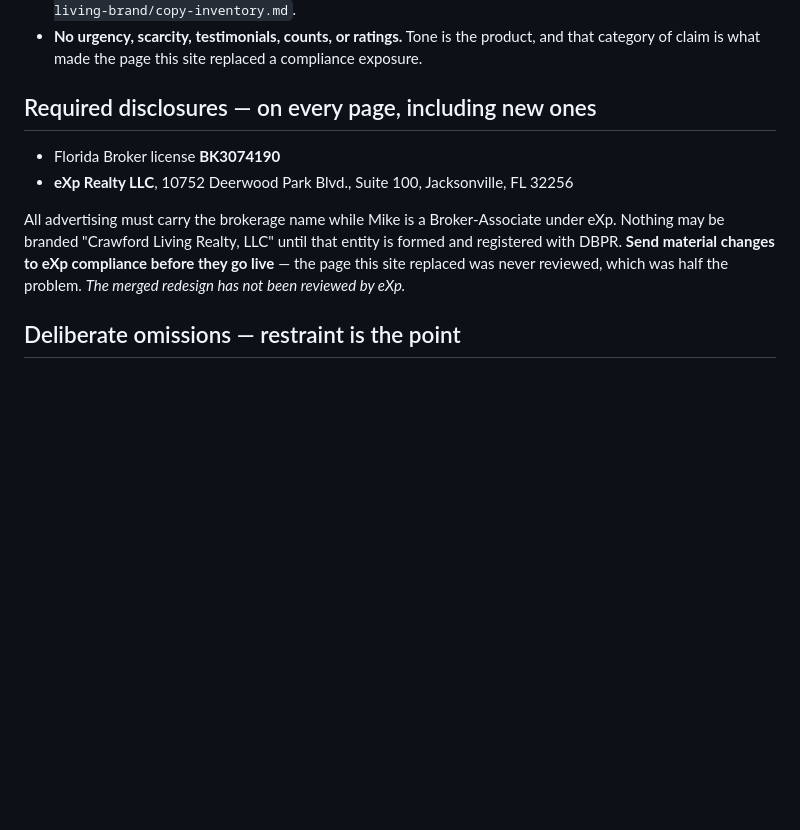
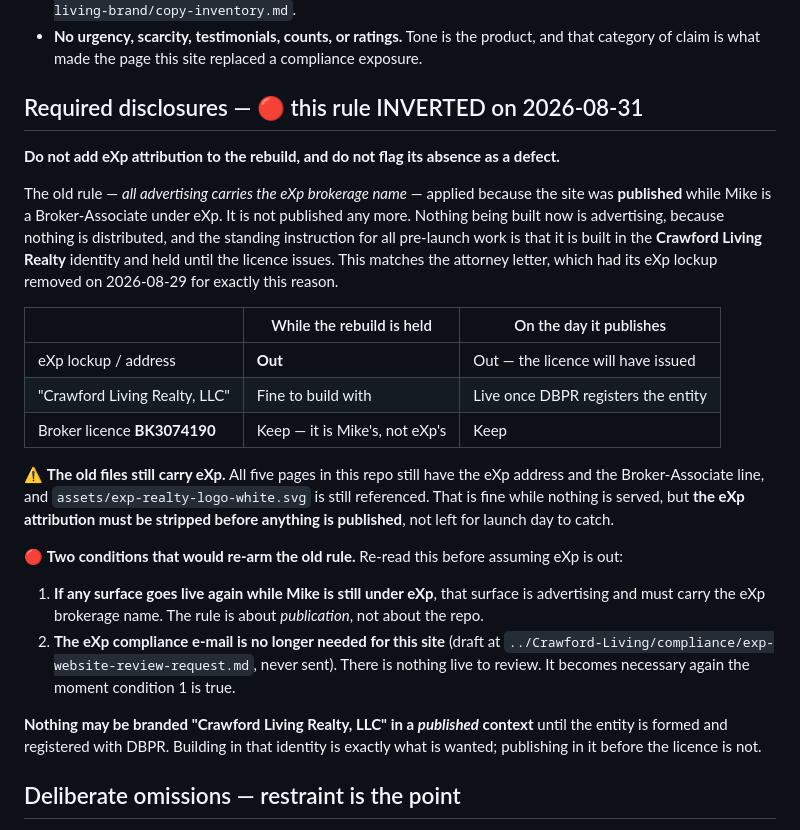
Before and after one commit to FlaRealtorMike/crawford-living-website, a Markdown page: CLAUDE.md, the part around one of its changes. GitHub-like rendering; blank space fills up the shorter version.

```diff
--- a/CLAUDE.md
+++ b/CLAUDE.md
@@ -156,16 +204,39 @@ eXp's stock red. Keep it that way.
 - **No urgency, scarcity, testimonials, counts, or ratings.** Tone is the product, and that
   category of claim is what made the page this site replaced a compliance exposure.
 
-## Required disclosures — on every page, including new ones
+## Required disclosures — 🔴 this rule INVERTED on 2026-08-31
 
-- Florida Broker license **BK3074190**
-- **eXp Realty LLC**, 10752 Deerwood Park Blvd., Suite 100, Jacksonville, FL 32256
+**Do not add eXp attribution to the rebuild, and do not flag its absence as a defect.**
 
-All advertising must carry the brokerage name while Mike is a Broker-Associate under eXp.
-Nothing may be branded "Crawford Living Realty, LLC" until that entity is formed and
-registered with DBPR. **Send material changes to eXp compliance before they go live** — the
-page this site replaced was never reviewed, which was half the problem. *The merged redesign
-has not been reviewed by eXp.*
+The old rule — *all advertising carries the eXp brokerage name* — applied because the site was
+**published** while Mike is a Broker-Associate under eXp. It is not published any more. Nothing
+being built now is advertising, because nothing is distributed, and the standing instruction for
+all pre-launch work is that it is built in the **Crawford Living Realty** identity and held until
+the licence issues. This matches the attorney letter, which had its eXp lockup removed on
+2026-08-29 for exactly this reason.
+
+| | While the rebuild is held | On the day it publishes |
+|---|---|---|
+| eXp lockup / address | **Out** | Out — the licence will have issued |
+| "Crawford Living Realty, LLC" | Fine to build with | Live once DBPR registers the entity |
+| Broker licence **BK3074190** | Keep — it is Mike's, not eXp's | Keep |
+
+⚠️ **The old files still carry eXp.** All five pages in this repo still have the eXp address and
+the Broker-Associate line, and `assets/exp-realty-logo-white.svg` is still referenced. That is
+fine while nothing is served, but **the eXp attribution must be stripped before anything is
+published**, not left for launch day to catch.
+
+🔴 **Two conditions that would re-arm the old rule.** Re-read this before assuming eXp is out:
+
+1. **If any surface goes live again while Mike is still under eXp**, that surface is advertising
+   and must carry the eXp brokerage name. The rule is about *publication*, not about the repo.
+2. **The eXp compliance e-mail is no longer needed for this site** (draft at
+   `../Crawford-Living/compliance/exp-website-review-request.md`, never sent). There is nothing
+   live to review. It becomes necessary again the moment condition 1 is true.
+
+**Nothing may be branded "Crawford Living Realty, LLC" in a *published* context** until the
+entity is formed and registered with DBPR. Building in that identity is exactly what is wanted;
+publishing in it before the licence is not.
 
 ## Deliberate omissions — restraint is the point
 
```
Also changed, not shown: other parts of CLAUDE.md (+62 -14 lines).
